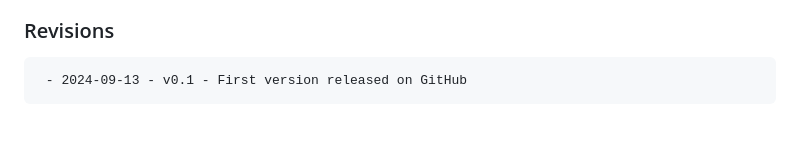
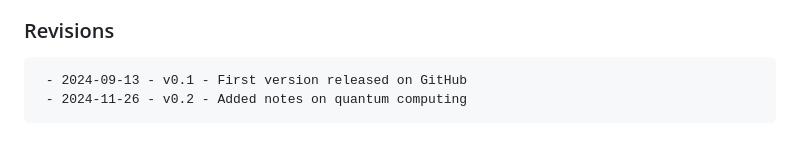
Before and after one commit to Rudschuck/Stochastic-Mechanics-and-Quantum-Mechanics, a Markdown page: README.md, the part around the change. Rendered like a GitHub page.

```diff
--- a/README.md
+++ b/README.md
@@ -56,3 +56,4 @@ Nelson's original formulation from 1966 also contains the basic features of the
 ### Revisions
 
      - 2024-09-13 - v0.1 - First version released on GitHub
+     - 2024-11-26 - v0.2 - Added notes on quantum computing
```
